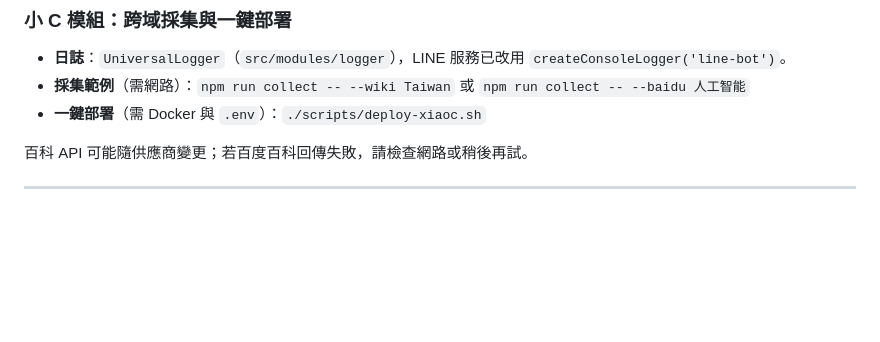
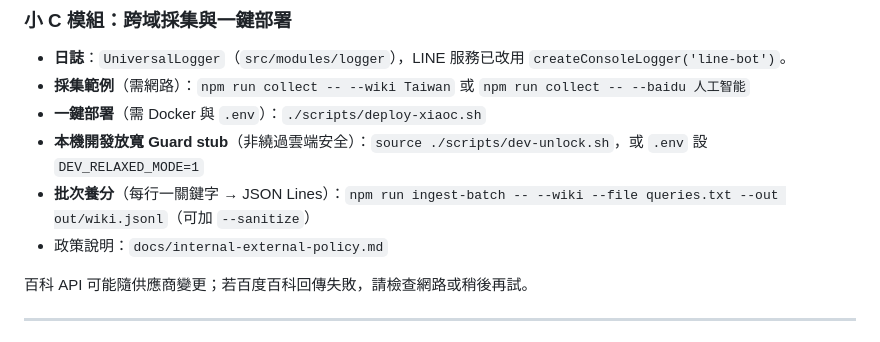
Before and after one commit to YiChunLinlifeguidebook/---Lifeguidebook, a Markdown page: README.md, the part around the change. GitHub-like rendering; blank space fills up the shorter version.

Commit message:
README: document dev-unlock, ingest-batch, policy doc
Co-authored-by: 我叫阿駿 <lin0901210103@gmail.com>

```diff
--- a/README.md
+++ b/README.md
@@ -36,6 +36,9 @@
 - **日誌**：`UniversalLogger`（`src/modules/logger`），LINE 服務已改用 `createConsoleLogger('line-bot')`。
 - **採集範例**（需網路）：`npm run collect -- --wiki Taiwan` 或 `npm run collect -- --baidu 人工智能`
 - **一鍵部署**（需 Docker 與 `.env`）：`./scripts/deploy-xiaoc.sh`
+- **本機開發放寬 Guard stub**（非繞過雲端安全）：`source ./scripts/dev-unlock.sh`，或 `.env` 設 `DEV_RELAXED_MODE=1`
+- **批次養分**（每行一關鍵字 → JSON Lines）：`npm run ingest-batch -- --wiki --file queries.txt --out out/wiki.jsonl`（可加 `--sanitize`）
+- 政策說明：`docs/internal-external-policy.md`
 
 百科 API 可能隨供應商變更；若百度百科回傳失敗，請檢查網路或稍後再試。
 
```
